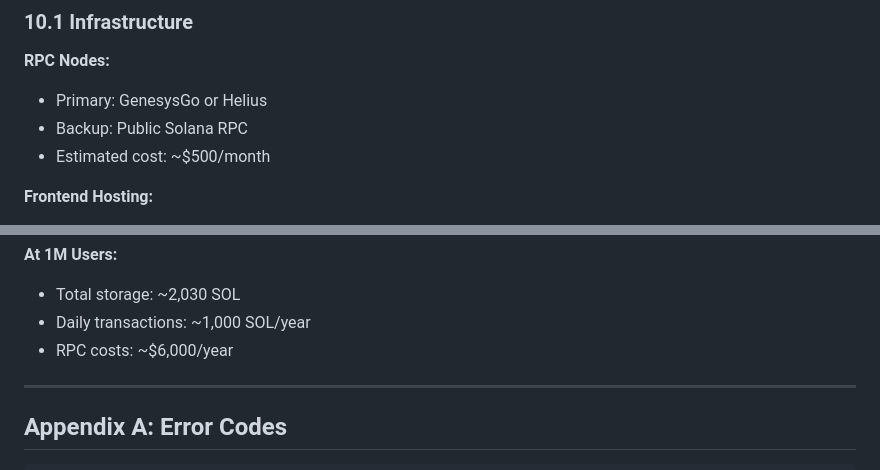
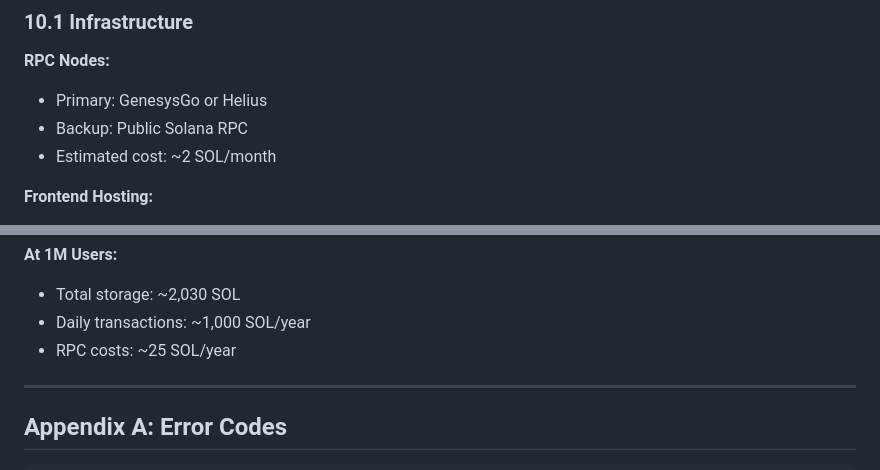
Before and after one commit to agoraubi/agoraubi.org, a Markdown page: technical-architecture.md, 2 parts joined by grey strips. Drawn GitHub-style.

```diff
--- a/technical-architecture.md
+++ b/technical-architecture.md
@@ -2058,7 +2058,7 @@ pub fn upgrade_program(
 **RPC Nodes:**
 - Primary: GenesysGo or Helius
 - Backup: Public Solana RPC
-- Estimated cost: ~$500/month
+- Estimated cost: ~2 SOL/month
 
 **Frontend Hosting:**
 - GitHub Pages (free)
@@ -2113,7 +2113,7 @@ pub fn upgrade_program(
 **At 1M Users:**
 - Total storage: ~2,030 SOL
 - Daily transactions: ~1,000 SOL/year
-- RPC costs: ~$6,000/year
+- RPC costs: ~25 SOL/year
 
 ---
 
```
Also changed, not shown: manifesto.md (+5 -5 lines).
